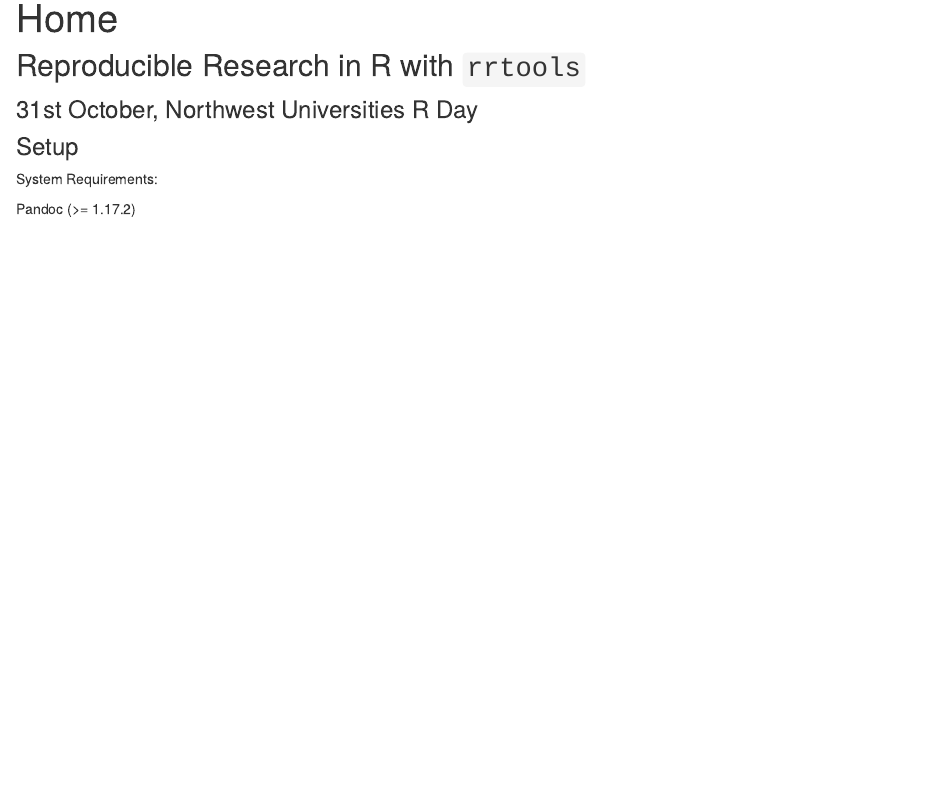
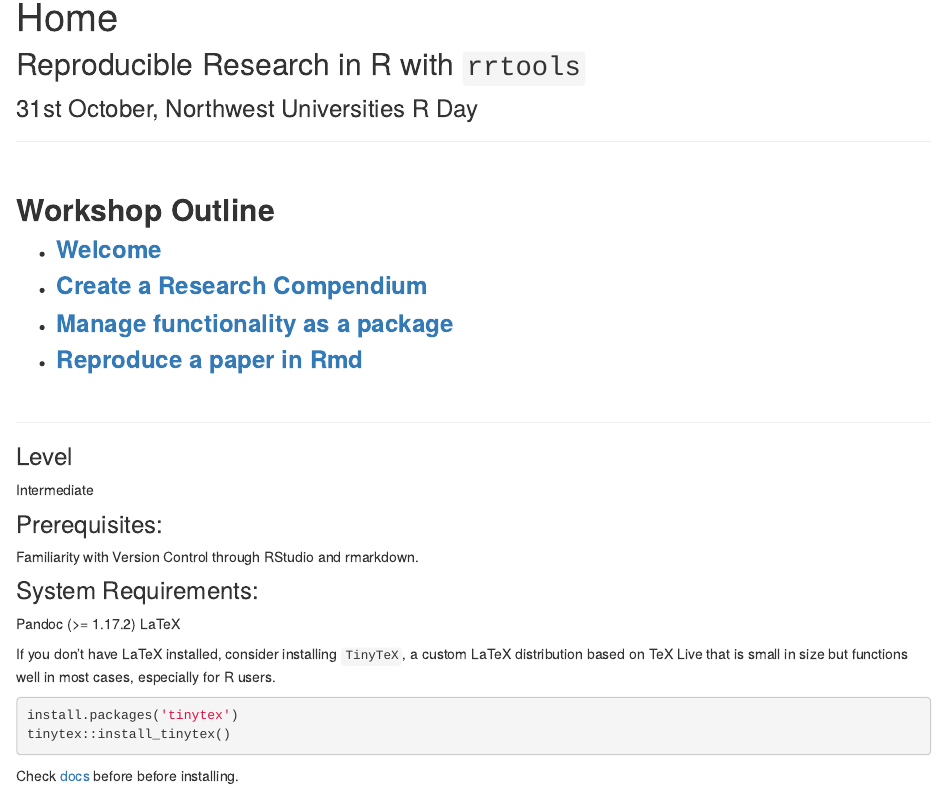
Before and after one commit to annakrystalli/rrtools-repro-research, an R Markdown document (analysis/index.Rmd): the page in a window 1100 px wide, from 90 px down. Rendered offline with R 4.5, knitr and Pandoc, with nearby package versions; drawn as R Markdown's standard HTML page in place of the format the file asks for.

Commit message:
edit description

````diff
--- a/analysis/index.Rmd
+++ b/analysis/index.Rmd
@@ -11,12 +11,41 @@ output:
 ### 31st October, Northwest Universities R Day
 
 
+---
+
+<br>
+
+## **Workshop Outline**
+
+- ### [**Welcome**](https://annakrystalli.me/rrtools-repro-research/intro.html)
+- ### [**Create a Research Compendium**](https://annakrystalli.me/rrtools-repro-research/create-compendium.html)
+- ### [**Manage functionality as a package**](https://annakrystalli.me/rrtools-repro-research/package.html)
+- ### [**Reproduce a paper in Rmd**](https://annakrystalli.me/rrtools-repro-research/paper.html)
+
+<br>
 
 
-### Setup
+---
+
+### Level
+
+Intermediate
+
+### Prerequisites:
+
+Familiarity with Version Control through RStudio and rmarkdown.
 
 
-
-System Requirements:
+### System Requirements:
 
 Pandoc (>= 1.17.2)
+LaTeX
+
+If you don't have LaTeX installed, consider installing `TinyTeX`, a custom LaTeX distribution based on TeX Live that is small in size but functions well in most cases, especially for R users.
+
+```{r, eval=FALSE}
+install.packages('tinytex')
+tinytex::install_tinytex()
+```
+
+Check [docs](https://yihui.name/tinytex/) before before installing.
````
